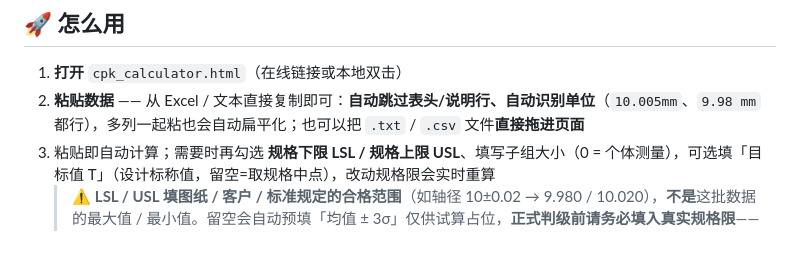
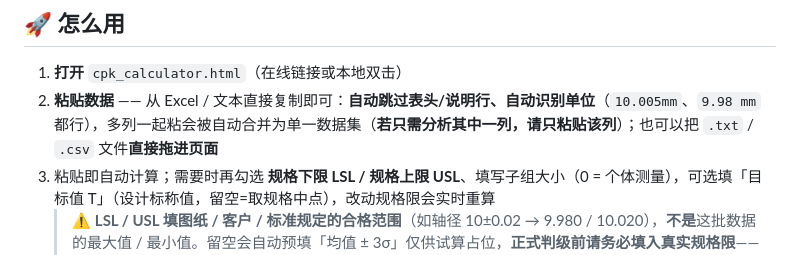
Before and after one commit to GTX950L/cpk-jmp-studio, a Markdown page: README.md, the part around the change. Drawn GitHub-style.

Commit message:
fix: 统一多列粘贴口径（怎么用 vs 已知限制 前后矛盾）

```diff
--- a/README.md
+++ b/README.md
@@ -55,7 +55,7 @@
 ## 🚀 怎么用
 
 1. **打开** `cpk_calculator.html`（在线链接或本地双击）
-2. **粘贴数据** —— 从 Excel / 文本直接复制即可：**自动跳过表头/说明行、自动识别单位**（`10.005mm`、`9.98 mm` 都行），多列一起粘也会自动扁平化；也可以把 `.txt` / `.csv` 文件**直接拖进页面**
+2. **粘贴数据** —— 从 Excel / 文本直接复制即可：**自动跳过表头/说明行、自动识别单位**（`10.005mm`、`9.98 mm` 都行），多列一起粘会被自动合并为单一数据集（**若只需分析其中一列，请只粘贴该列**）；也可以把 `.txt` / `.csv` 文件**直接拖进页面**
 3. 粘贴即自动计算；需要时再勾选 **规格下限 LSL / 规格上限 USL**、填写子组大小（0 = 个体测量），可选填「目标值 T」（设计标称值，留空=取规格中点），改动规格限会实时重算
    > ⚠️ **LSL / USL 填图纸 / 客户 / 标准规定的合格范围**（如轴径 10±0.02 → 9.980 / 10.020），**不是**这批数据的最大值 / 最小值。留空会自动预填「均值 ± 3σ」仅供试算占位，**正式判级前请务必填入真实规格限**——否则 Cp / Cpk 会被严重高估
 4. 得到：
```
